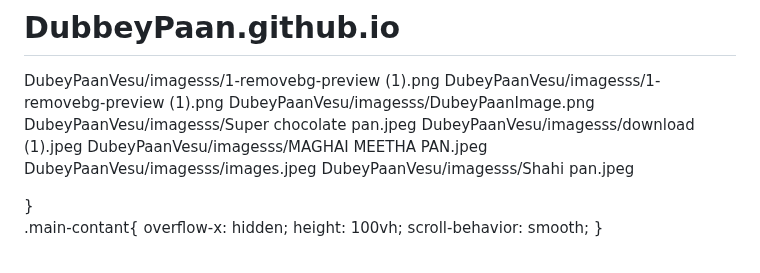
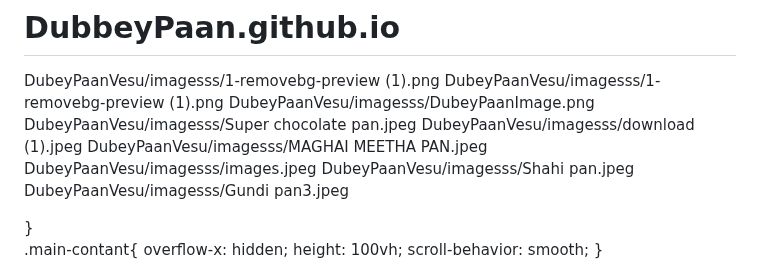
Before and after one commit to HarshitDubey45/DubbeyPaan.github.io, a Markdown page: README.md, the part around one of its changes. Rendered like a GitHub page.

```diff
--- a/README.md
+++ b/README.md
@@ -7,6 +7,7 @@ DubeyPaanVesu/imagesss/download (1).jpeg
 DubeyPaanVesu/imagesss/MAGHAI MEETHA PAN.jpeg
 DubeyPaanVesu/imagesss/images.jpeg
 DubeyPaanVesu/imagesss/Shahi  pan.jpeg
+DubeyPaanVesu/imagesss/Gundi pan3.jpeg
 <!DOCTYPE html>
 <html lang="en">
 <head>
```
Also changed, not shown: other parts of README.md (+1 -1 lines).
